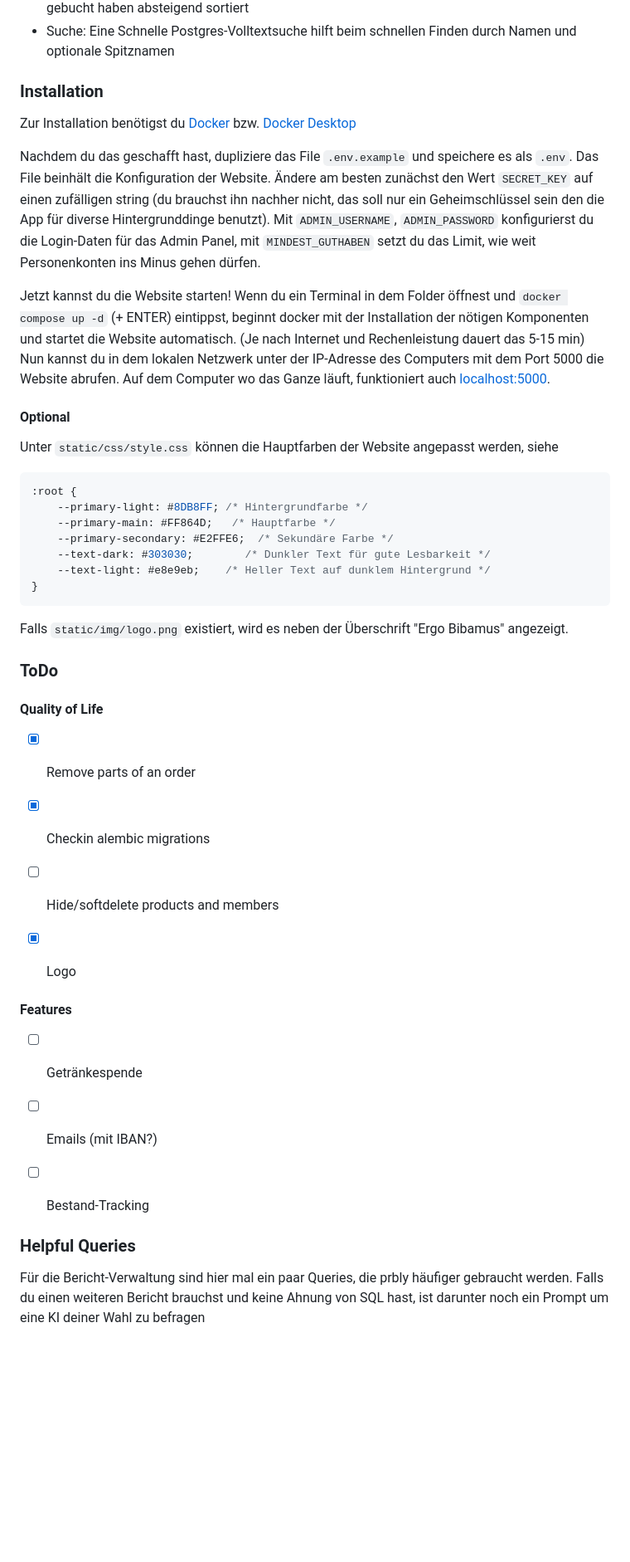
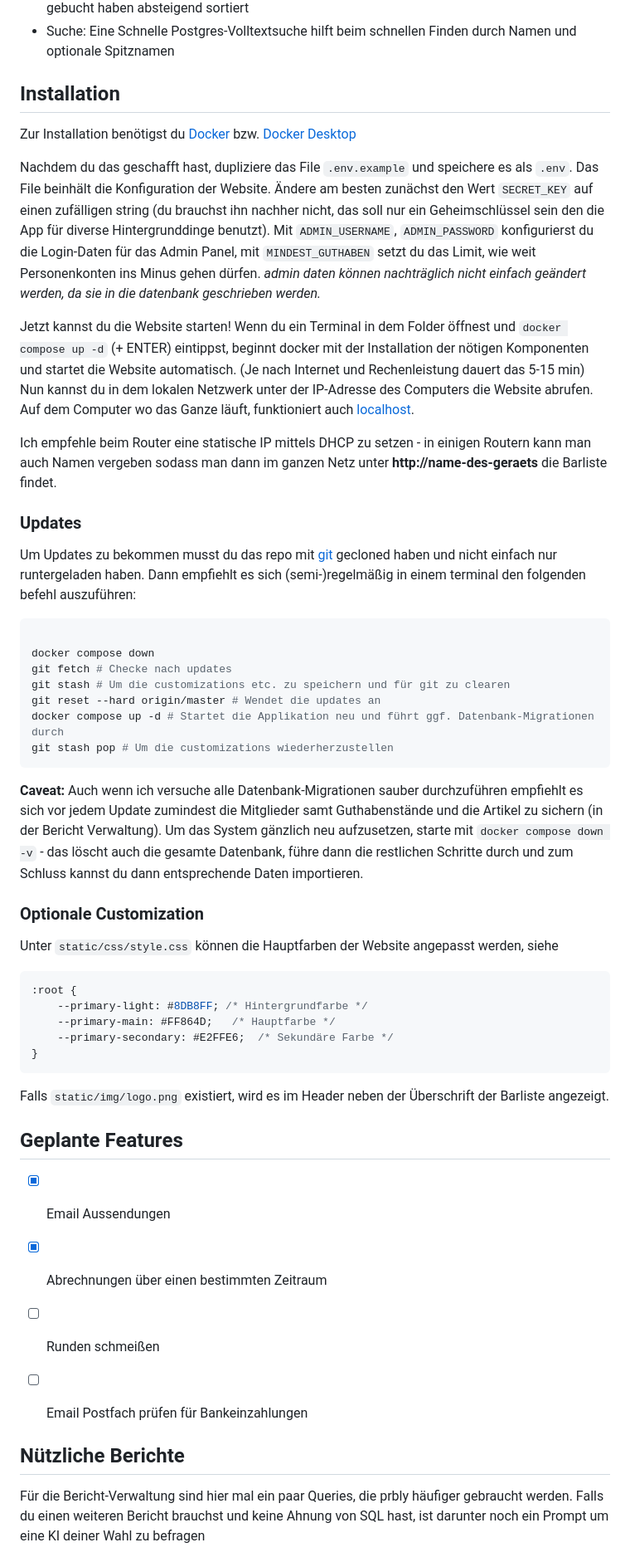
Before and after one commit to relaxin101/barsystem, a Markdown page: readme.md, the part around one of its changes. Shown at 83% size. GitHub-like rendering; blank space fills up the shorter version.

````diff
--- a/readme.md
+++ b/readme.md
@@ -8,14 +8,35 @@ Es umfasst:
 - Suche: Eine Schnelle Postgres-Volltextsuche hilft beim schnellen Finden durch Namen und optionale Spitznamen
 
 
-### Installation
+## Installation
 Zur Installation benötigst du [Docker](https://docs.docker.com/engine/install/) bzw. [Docker Desktop](https://docs.docker.com/desktop/setup/install/windows-install/)
 
-Nachdem du das geschafft hast, dupliziere das File `.env.example` und speichere es als `.env`. Das File beinhält die Konfiguration der Website. Ändere am besten zunächst den Wert `SECRET_KEY` auf einen zufälligen string (du brauchst ihn nachher nicht, das soll nur ein Geheimschlüssel sein den die App für diverse Hintergrunddinge benutzt). Mit `ADMIN_USERNAME`, `ADMIN_PASSWORD` konfigurierst du die Login-Daten für das Admin Panel, mit `MINDEST_GUTHABEN` setzt du das Limit, wie weit Personenkonten ins Minus gehen dürfen.
+Nachdem du das geschafft hast, dupliziere das File `.env.example` und speichere es als `.env`. Das File beinhält die Konfiguration der Website. Ändere am besten zunächst den Wert `SECRET_KEY` auf einen zufälligen string (du brauchst ihn nachher nicht, das soll nur ein Geheimschlüssel sein den die App für diverse Hintergrunddinge benutzt). Mit `ADMIN_USERNAME`, `ADMIN_PASSWORD` konfigurierst du die Login-Daten für das Admin Panel, mit `MINDEST_GUTHABEN` setzt du das Limit, wie weit Personenkonten ins Minus gehen dürfen. _admin daten können nachträglich nicht einfach geändert werden, da sie in die datenbank geschrieben werden._
 
-Jetzt kannst du die Website starten! Wenn du ein Terminal in dem Folder öffnest und `docker compose up -d` (+ ENTER) eintippst, beginnt docker mit der Installation der nötigen Komponenten und startet die Website automatisch. (Je nach Internet und Rechenleistung dauert das 5-15 min) Nun kannst du in dem lokalen Netzwerk unter der IP-Adresse des Computers mit dem Port 5000 die Website abrufen. Auf dem Computer wo das Ganze läuft, funktioniert auch [localhost:5000](http://localhost:5000).
+Jetzt kannst du die Website starten! Wenn du ein Terminal in dem Folder öffnest und `docker compose up -d` (+ ENTER) eintippst, beginnt docker mit der Installation der nötigen Komponenten und startet die Website automatisch. (Je nach Internet und Rechenleistung dauert das 5-15 min) Nun kannst du in dem lokalen Netzwerk unter der IP-Adresse des Computers die Website abrufen. Auf dem Computer wo das Ganze läuft, funktioniert auch [localhost](http://localhost).
 
-#### Optional
+Ich empfehle beim Router eine statische IP mittels DHCP zu setzen - in einigen Routern kann man auch Namen vergeben sodass man dann im ganzen Netz unter __http://name-des-geraets__ die Barliste findet.
+
+### Updates
+Um Updates zu bekommen musst du das repo mit [git](https://git-scm.com/) gecloned haben und nicht einfach nur runtergeladen haben.
+Dann empfiehlt es sich (semi-)regelmäßig in einem terminal den folgenden befehl auszuführen:
+
+```bash
+
+docker compose down
+git fetch # Checke nach updates
+git stash # Um die customizations etc. zu speichern und für git zu clearen
+git reset --hard origin/master # Wendet die updates an
+docker compose up -d # Startet die Applikation neu und führt ggf. Datenbank-Migrationen durch
+git stash pop # Um die customizations wiederherzustellen
+```
+
+**Caveat:** Auch wenn ich versuche alle Datenbank-Migrationen sauber durchzuführen empfiehlt es sich vor jedem Update zumindest die Mitglieder samt Guthabenstände und die Artikel zu sichern (in der Bericht Verwaltung).
+Um das System gänzlich neu aufzusetzen, starte mit `docker compose down -v` - das löscht auch die gesamte Datenbank, führe dann die restlichen Schritte durch und zum Schluss kannst du dann entsprechende Daten importieren.
+
+
+
+### Optionale Customization
 Unter `static/css/style.css` können die Hauptfarben der Website angepasst werden, siehe
 
 ```css
@@ -23,31 +44,19 @@ Unter `static/css/style.css` können die Hauptfarben der Website angepasst werde
     --primary-light: #8DB8FF; /* Hintergrundfarbe */
     --primary-main: #FF864D;   /* Hauptfarbe */
     --primary-secondary: #E2FFE6;  /* Sekundäre Farbe */
-    --text-dark: #303030;        /* Dunkler Text für gute Lesbarkeit */
-    --text-light: #e8e9eb;    /* Heller Text auf dunklem Hintergrund */
 }
 ```
 
-Falls `static/img/logo.png` existiert, wird es neben der Überschrift "Ergo Bibamus" angezeigt.
+Falls `static/img/logo.png` existiert, wird es im Header neben der Überschrift der Barliste angezeigt.
 
-### ToDo
-#### Quality of Life
-- [x] Remove parts of an order
-- [x] Checkin alembic migrations
-- [ ] Hide/softdelete products and members
-- [x] Logo
+## Geplante Features
+- [x] Email Aussendungen
+- [x] Abrechnungen über einen bestimmten Zeitraum
+- [ ] Runden schmeißen
+- [ ] Email Postfach prüfen für Bankeinzahlungen
 
 
-
-#### Features
-- [ ] Getränkespende
-- [ ] Emails (mit IBAN?)
-- [ ] Bestand-Tracking
-
-
-
-
-### Helpful Queries
+## Nützliche Berichte
 Für die Bericht-Verwaltung sind hier mal ein paar Queries, die prbly häufiger gebraucht werden.
 Falls du einen weiteren Bericht brauchst und keine Ahnung von SQL hast, ist darunter noch ein Prompt um eine KI deiner Wahl zu befragen
 
````
Also changed, not shown: other parts of readme.md (+54 -16 lines).
